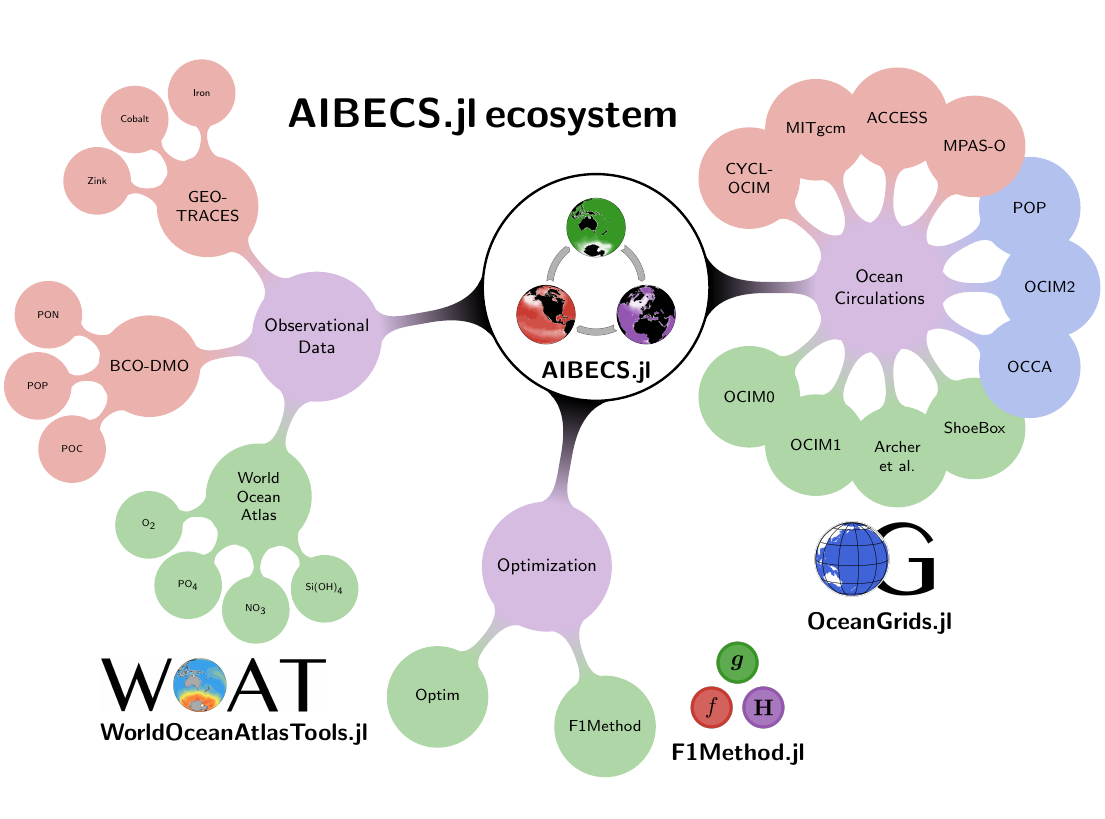
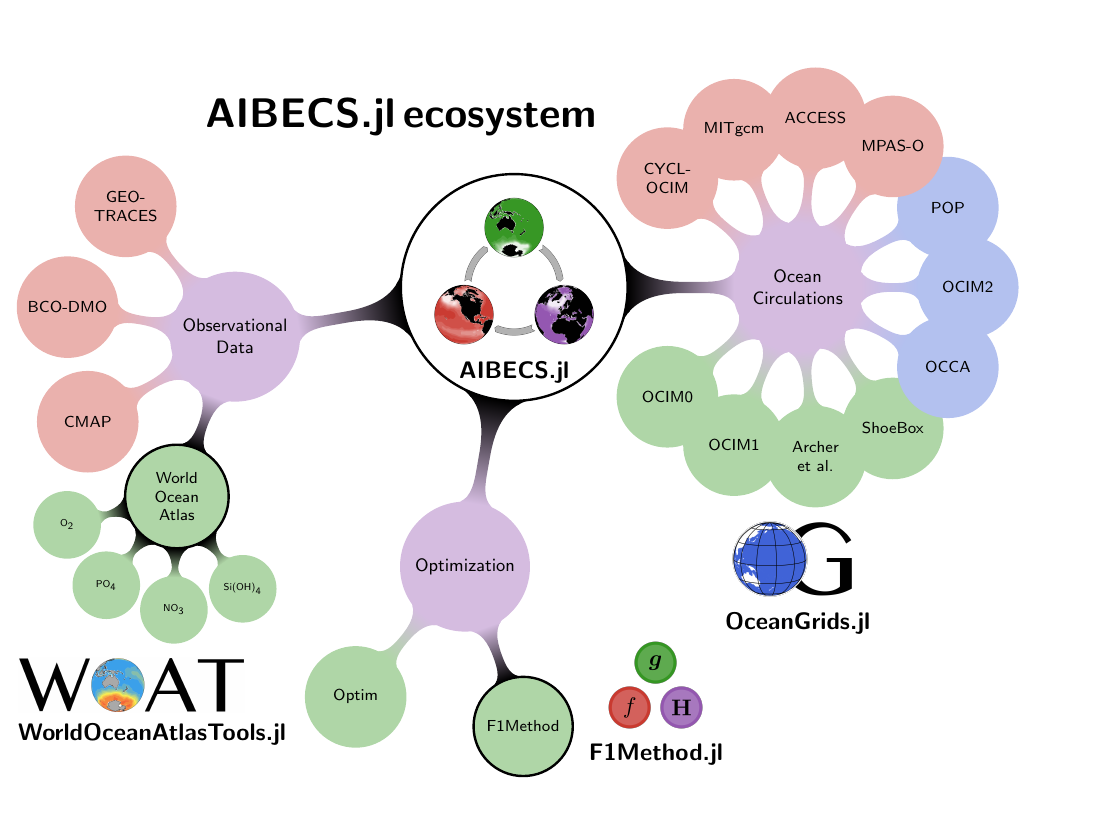
Before and after one commit to briochemc/AIBECS_demos, a LaTeX figure (src/tikz/ecosystem.tex): the whole page. Compiled offline with pdfLaTeX.

Commit message:
Add new presentation + ecosystem update

```diff
--- a/src/tikz/ecosystem.tex
+++ b/src/tikz/ecosystem.tex
@@ -21,21 +21,17 @@
 
 \node [concept, fill=white] (AIBECS) {}
 child [concept color=julia_purple!40, sibling angle=170] { node [concept] {Observational Data}
-    child [concept color=julia_red!40!white] { node [concept] {GEO-\\TRACES}
-        child { node [concept] {Iron}}
-        child { node [concept] {Cobalt}}
-        child { node [concept] {Zink}}
+    child [concept color=julia_red!40!white, sibling angle=40] { node [concept] {GEO-\\TRACES}
     }
-    child [concept color=julia_red!40!white] { node [concept] {BCO-DMO}
-        child { node [concept] {PON}}
-        child { node [concept] {POP}}
-        child { node [concept] {POC}}
+    child [concept color=julia_red!40!white, sibling angle=40] { node [concept] {BCO-DMO}
     }
-    child [concept color=julia_green!40] { node [concept] {World Ocean Atlas}
-        child { node [concept] {O\textsubscript{2}}}
-        child { node [concept] {PO\textsubscript{4}}}
-        child { node [concept] {NO\textsubscript{3}}}
-        child { node [concept] {Si(OH)\textsubscript{4}}}
+    child [concept color=julia_red!40!white, sibling angle=40] { node [concept] {CMAP}
+    }
+    child [concept color=black, sibling angle=40] { node [concept, fill=julia_green!40] {World Ocean Atlas}
+        child [concept color=julia_green!40] { node [concept] {O\textsubscript{2}}}
+        child [concept color=julia_green!40] { node [concept] {PO\textsubscript{4}}}
+        child [concept color=julia_green!40] { node [concept] {NO\textsubscript{3}}}
+        child [concept color=julia_green!40] { node [concept] {Si(OH)\textsubscript{4}}}
     }
 }
 child [concept color=julia_purple!40] { node [concept] {Ocean Circulations}
@@ -53,7 +49,7 @@ child [concept color=julia_purple!40] { node [concept] {Ocean Circulations}
 }
 child [concept color=julia_purple!40, sibling angle=-100] { node [concept] {Optimization}
     child [concept color=julia_green!40] { node [concept] {Optim}}
-    child [concept color=julia_green!40] { node [concept] {F1Method}}
+    child [concept color=black] { node [concept, fill = julia_green!40] {F1Method}}
 }
 ;
 
```
Also changed, not shown: 1 other file.
